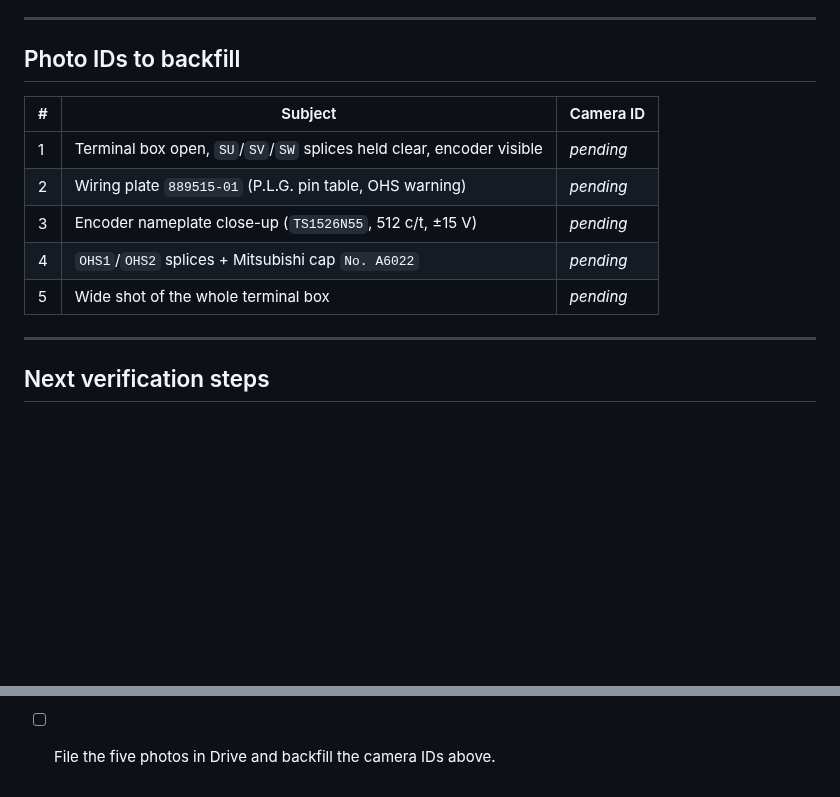
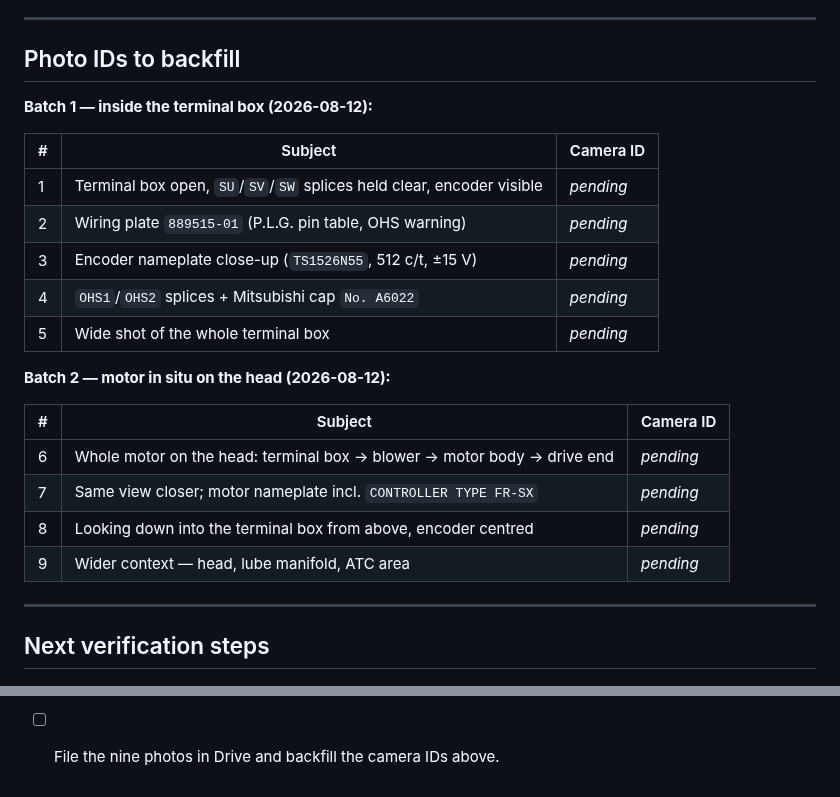
Before and after one commit to agant172/mazak-vqc20-linuxcnc-retrofit, a Markdown page: docs/spindle_motor_plg_encoder.md, 2 parts joined by grey strips. Rendered like a GitHub page; blank space fills up the shorter version.

```diff
--- a/docs/spindle_motor_plg_encoder.md
+++ b/docs/spindle_motor_plg_encoder.md
@@ -322,6 +350,8 @@ physical device.
 
 ## Photo IDs to backfill
 
+**Batch 1 — inside the terminal box (2026-08-12):**
+
 | # | Subject | Camera ID |
 |---|---|---|
 | 1 | Terminal box open, `SU`/`SV`/`SW` splices held clear, encoder visible | _pending_ |
@@ -329,6 +359,15 @@ physical device.
 | 3 | Encoder nameplate close-up (`TS1526N55`, 512 c/t, ±15 V) | _pending_ |
 | 4 | `OHS1`/`OHS2` splices + Mitsubishi cap `No. A6022` | _pending_ |
 | 5 | Wide shot of the whole terminal box | _pending_ |
+
+**Batch 2 — motor in situ on the head (2026-08-12):**
+
+| # | Subject | Camera ID |
+|---|---|---|
+| 6 | Whole motor on the head: terminal box → blower → motor body → drive end | _pending_ |
+| 7 | Same view closer; motor nameplate incl. `CONTROLLER TYPE FR-SX` | _pending_ |
+| 8 | Looking down into the terminal box from above, encoder centred | _pending_ |
+| 9 | Wider context — head, lube manifold, ATC area | _pending_ |
 
 ---
 
@@ -350,4 +389,4 @@ physical device.
       same, but it is not proof — a device elsewhere on the head or drive train
       has not been positively excluded. Settle it by the p090 re-read and the
       continuity trace above, not by this photo alone.
-- [ ] File the five photos in Drive and backfill the camera IDs above.
+- [ ] File the nine photos in Drive and backfill the camera IDs above.
```
Also changed, not shown: other parts of docs/spindle_motor_plg_encoder.md (+43 -15 lines).
